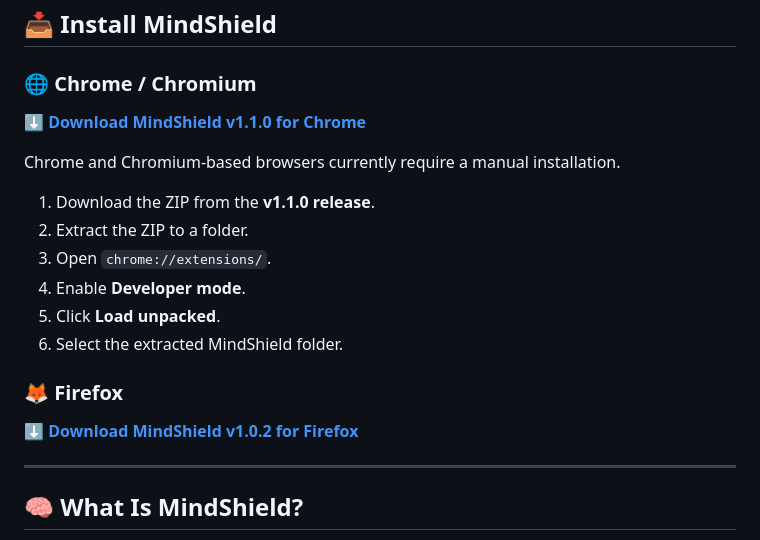
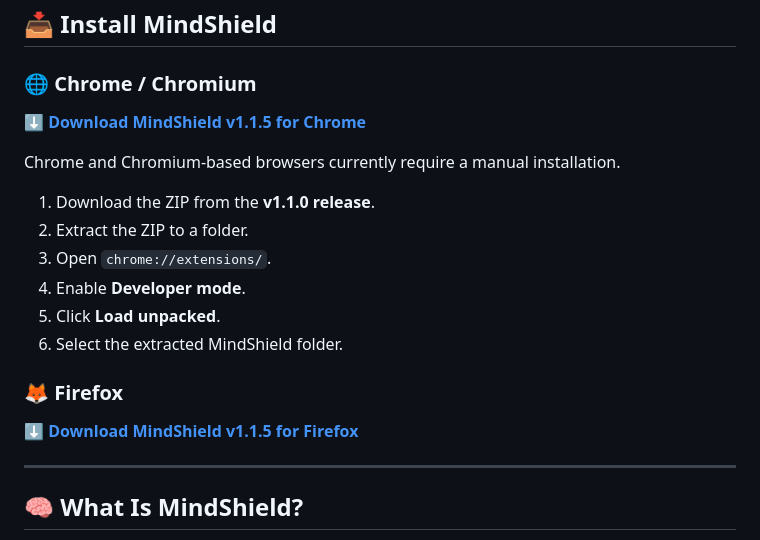
Before and after one commit to fluryjanis/Mind-Shield, a Markdown page: README.md, the part around the change. GitHub-like rendering.

Commit message:
Update download links for MindShield to v1.1.5

```diff
--- a/README.md
+++ b/README.md
@@ -12,7 +12,7 @@ It doesn't try to stop you from using AI. It helps you decide **when you actuall
 
 ### 🌐 Chrome / Chromium
 
-**[⬇️ Download MindShield v1.1.0 for Chrome](https://github.com/fluryjanis/Mind-Shield/releases/tag/v1.1.5#assets)**
+**[⬇️ Download MindShield v1.1.5 for Chrome](https://github.com/fluryjanis/Mind-Shield/releases/tag/v1.1.5#assets)**
 
 Chrome and Chromium-based browsers currently require a manual installation.
 
@@ -25,7 +25,7 @@ Chrome and Chromium-based browsers currently require a manual installation.
 
 ### 🦊 Firefox
 
-**[⬇️ Download MindShield v1.0.2 for Firefox](https://github.com/fluryjanis/Mind-Shield-Firefox/releases/tag/v1.1.5)**
+**[⬇️ Download MindShield v1.1.5 for Firefox](https://github.com/fluryjanis/Mind-Shield-Firefox/releases/tag/v1.1.5)**
 
 ---
 
```
